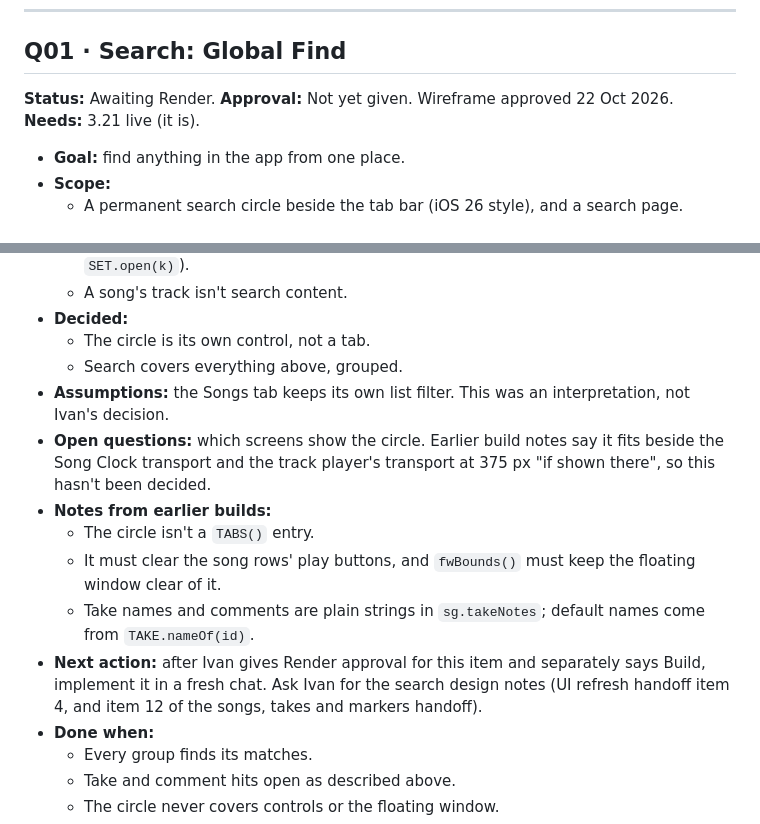
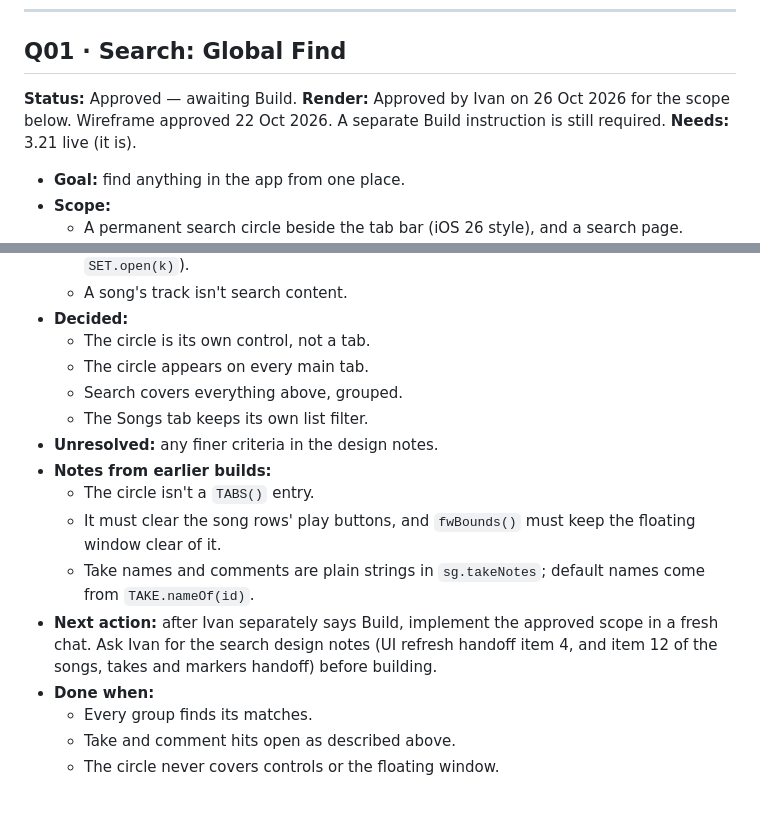
Before and after one commit to imperialfox/Vocal-Sessions, a Markdown page: RENDER_QUEUE.md, 2 parts joined by grey strips. Drawn GitHub-style; blank space fills up the shorter version.

Commit message:
Record Q01 Render approval

```diff
--- a/RENDER_QUEUE.md
+++ b/RENDER_QUEUE.md
@@ -44,7 +44,7 @@ Every item also follows [MAINTAINING.md](MAINTAINING.md): its [tests](MAINTAININ
 
 ## Q01 · Search: Global Find
 
-**Status:** Awaiting Render. **Approval:** Not yet given. Wireframe approved 22 Oct 2026.
+**Status:** Approved — awaiting Build. **Render:** Approved by Ivan on 26 Oct 2026 for the scope below. Wireframe approved 22 Oct 2026. A separate Build instruction is still required.
 **Needs:** 3.21 live (it is).
 
 - **Goal:** find anything in the app from one place.
@@ -60,14 +60,15 @@ Every item also follows [MAINTAINING.md](MAINTAINING.md): its [tests](MAINTAININ
   - A song's track isn't search content.
 - **Decided:**
   - The circle is its own control, not a tab.
+  - The circle appears on every main tab.
   - Search covers everything above, grouped.
-- **Assumptions:** the Songs tab keeps its own list filter. This was an interpretation, not Ivan's decision.
-- **Open questions:** which screens show the circle. Earlier build notes say it fits beside the Song Clock transport and the track player's transport at 375 px "if shown there", so this hasn't been decided.
+  - The Songs tab keeps its own list filter.
+- **Unresolved:** any finer criteria in the design notes.
 - **Notes from earlier builds:**
   - The circle isn't a `TABS()` entry.
   - It must clear the song rows' play buttons, and `fwBounds()` must keep the floating window clear of it.
   - Take names and comments are plain strings in `sg.takeNotes`; default names come from `TAKE.nameOf(id)`.
-- **Next action:** after Ivan gives Render approval for this item and separately says Build, implement it in a fresh chat. Ask Ivan for the search design notes (UI refresh handoff item 4, and item 12 of the songs, takes and markers handoff).
+- **Next action:** after Ivan separately says Build, implement the approved scope in a fresh chat. Ask Ivan for the search design notes (UI refresh handoff item 4, and item 12 of the songs, takes and markers handoff) before building.
 - **Done when:**
   - Every group finds its matches.
   - Take and comment hits open as described above.
```
